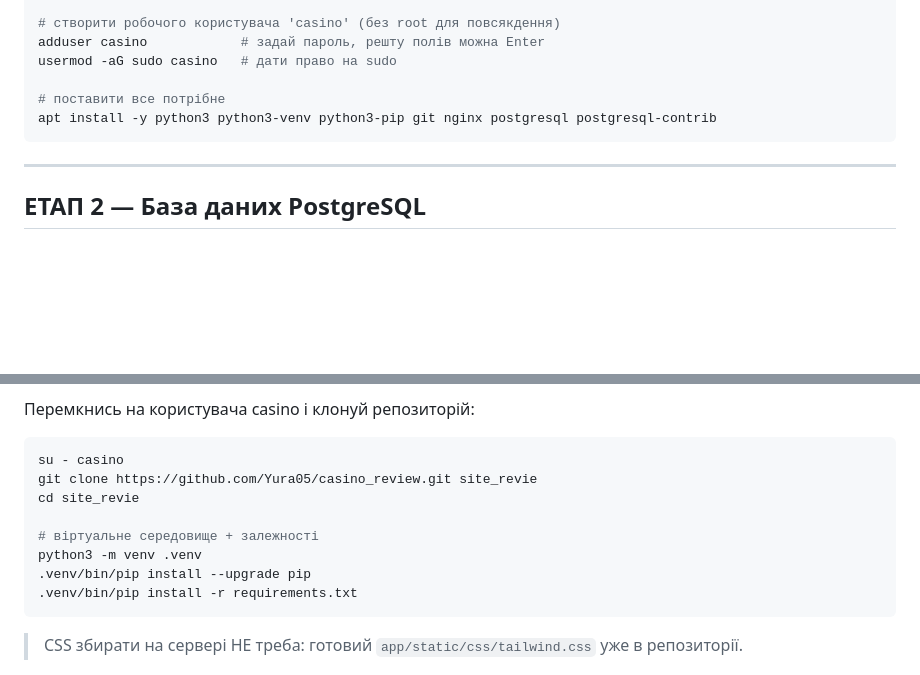
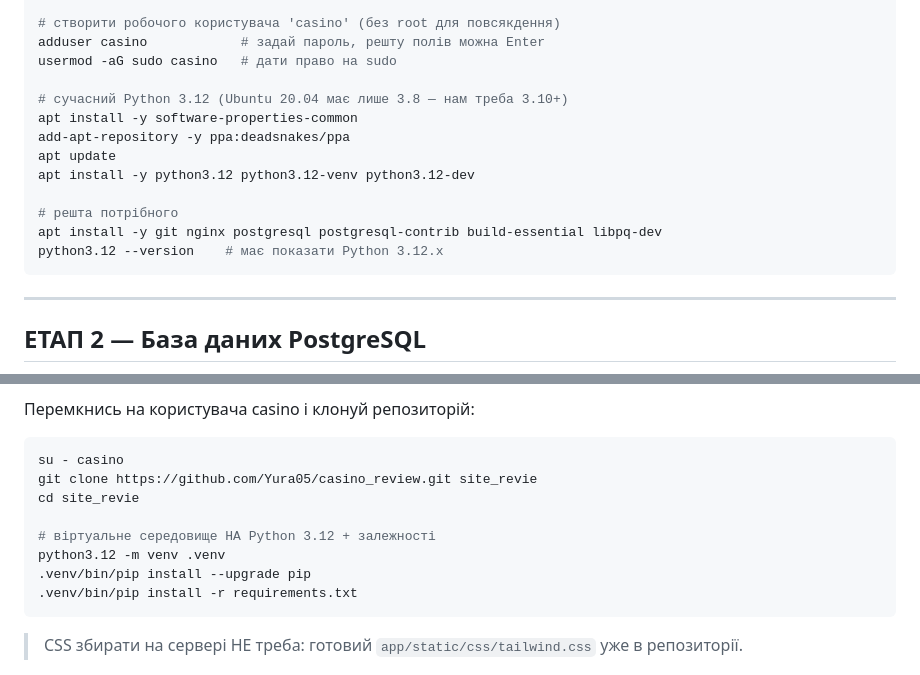
Before and after one commit to Yura05/casino_review, a Markdown page: deploy/README.md, 2 parts joined by grey strips. Drawn GitHub-style; blank space fills up the shorter version.

Commit message:
deploy: install Python 3.12 via deadsnakes on Ubuntu 20.04
UkrNames reinstall images max out at Ubuntu 20.04 (Python 3.8), but our
code needs 3.10+ (str | None unions). Install python3.12 from deadsnakes
PPA and build the venv with it; system stays untouched.

Co-Authored-By: Claude Opus 4.8 <noreply@anthropic.com>

````diff
--- a/deploy/README.md
+++ b/deploy/README.md
@@ -43,8 +43,15 @@ apt update && apt upgrade -y
 adduser casino            # задай пароль, решту полів можна Enter
 usermod -aG sudo casino   # дати право на sudo
 
-# поставити все потрібне
-apt install -y python3 python3-venv python3-pip git nginx postgresql postgresql-contrib
+# сучасний Python 3.12 (Ubuntu 20.04 має лише 3.8 — нам треба 3.10+)
+apt install -y software-properties-common
+add-apt-repository -y ppa:deadsnakes/ppa
+apt update
+apt install -y python3.12 python3.12-venv python3.12-dev
+
+# решта потрібного
+apt install -y git nginx postgresql postgresql-contrib build-essential libpq-dev
+python3.12 --version    # має показати Python 3.12.x
 ```
 
 ---
@@ -79,8 +86,8 @@ su - casino
 git clone https://github.com/Yura05/casino_review.git site_revie
 cd site_revie
 
-# віртуальне середовище + залежності
-python3 -m venv .venv
+# віртуальне середовище НА Python 3.12 + залежності
+python3.12 -m venv .venv
 .venv/bin/pip install --upgrade pip
 .venv/bin/pip install -r requirements.txt
 ```
````
